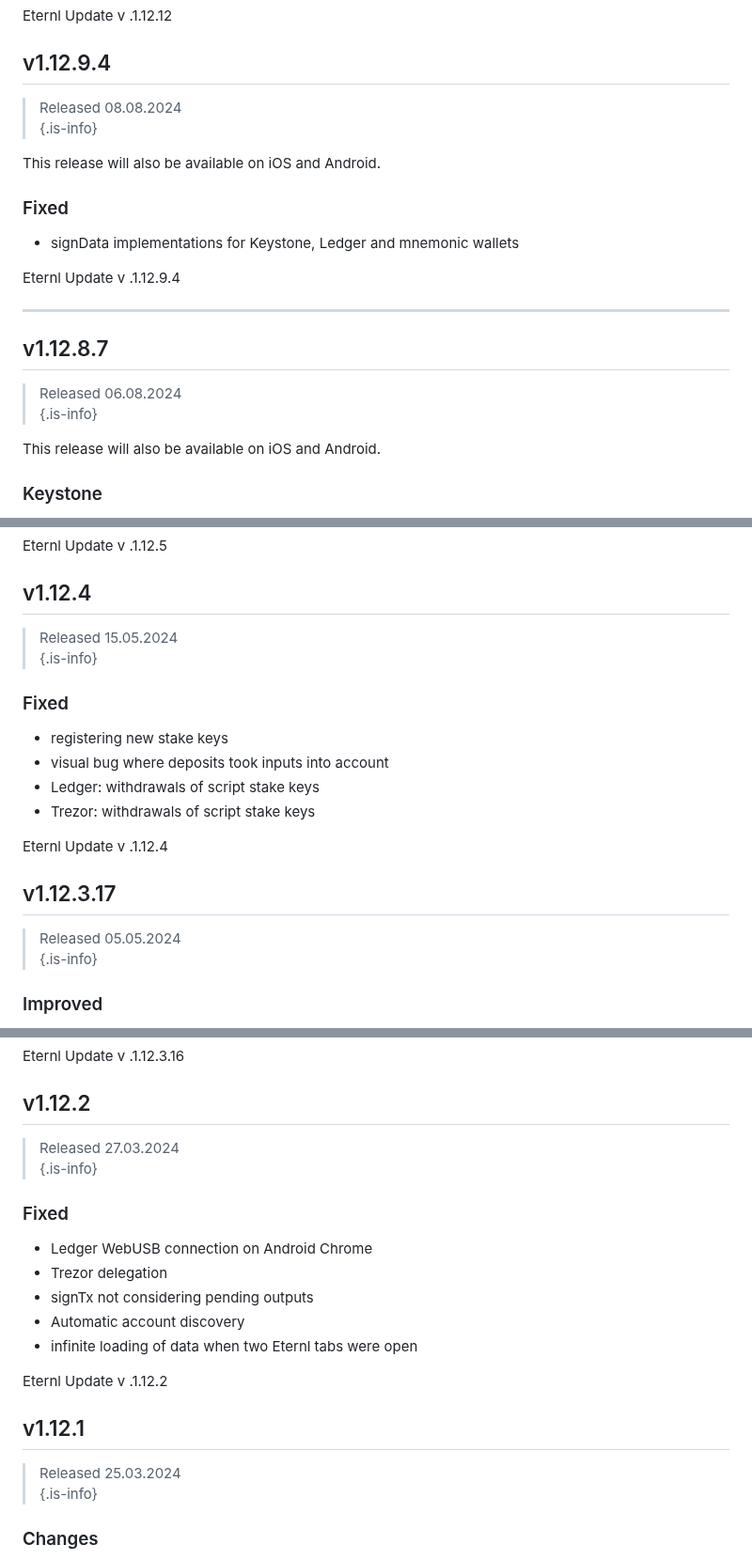
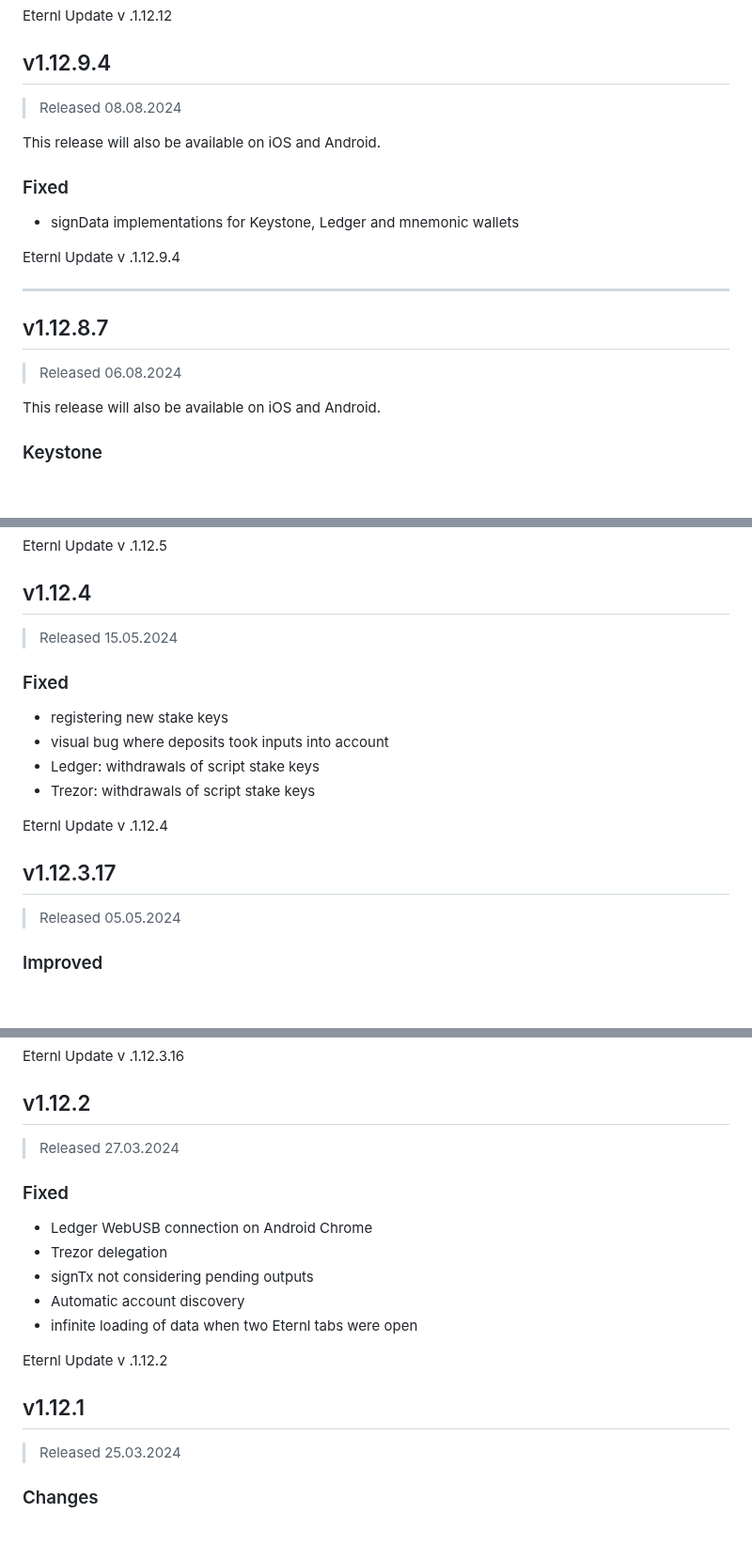
Before and after one commit to Tastenkunst/eternl-wikibook, a Markdown page: eternl-updates-release-notes.md, 3 parts joined by grey strips. Shown at 94% size. GitHub-like rendering; blank space fills up the shorter version.

```diff
--- a/eternl-updates-release-notes.md
+++ b/eternl-updates-release-notes.md
@@ -543,8 +520,7 @@ Eternl Update v .1.12.12
 
 ## v1.12.9.4
 
-> Released 08.08.2024\
-> {.is-info}
+> Released 08.08.2024
 
 This release will also be available on iOS and Android.
 
@@ -558,8 +534,7 @@ Eternl Update v .1.12.9.4
 
 ## v1.12.8.7
 
-> Released 06.08.2024\
-> {.is-info}
+> Released 06.08.2024
 
 This release will also be available on iOS and Android.
 
@@ -663,8 +636,7 @@ Eternl Update v .1.12.5
 
 ## v1.12.4
 
-> Released 15.05.2024\
-> {.is-info}
+> Released 15.05.2024
 
 ### Fixed
 
@@ -677,8 +649,7 @@ Eternl Update v .1.12.4
 
 ## v1.12.3.17
 
-> Released 05.05.2024\
-> {.is-info}
+> Released 05.05.2024
 
 ### Improved
 
@@ -745,8 +715,7 @@ Eternl Update v .1.12.3.16
 
 ## v1.12.2
 
-> Released 27.03.2024\
-> {.is-info}
+> Released 27.03.2024
 
 ### Fixed
 
@@ -760,8 +729,7 @@ Eternl Update v .1.12.2
 
 ## v1.12.1
 
-> Released 25.03.2024\
-> {.is-info}
+> Released 25.03.2024
 
 ### Changes
 
```
Also changed, not shown: other parts of eternl-updates-release-notes.md (+64 -137 lines), home/articles/Eternl balances walkthrough.md (+3 -1 lines), .gitbook/assets/pictures/eternl_balances.png (added).
